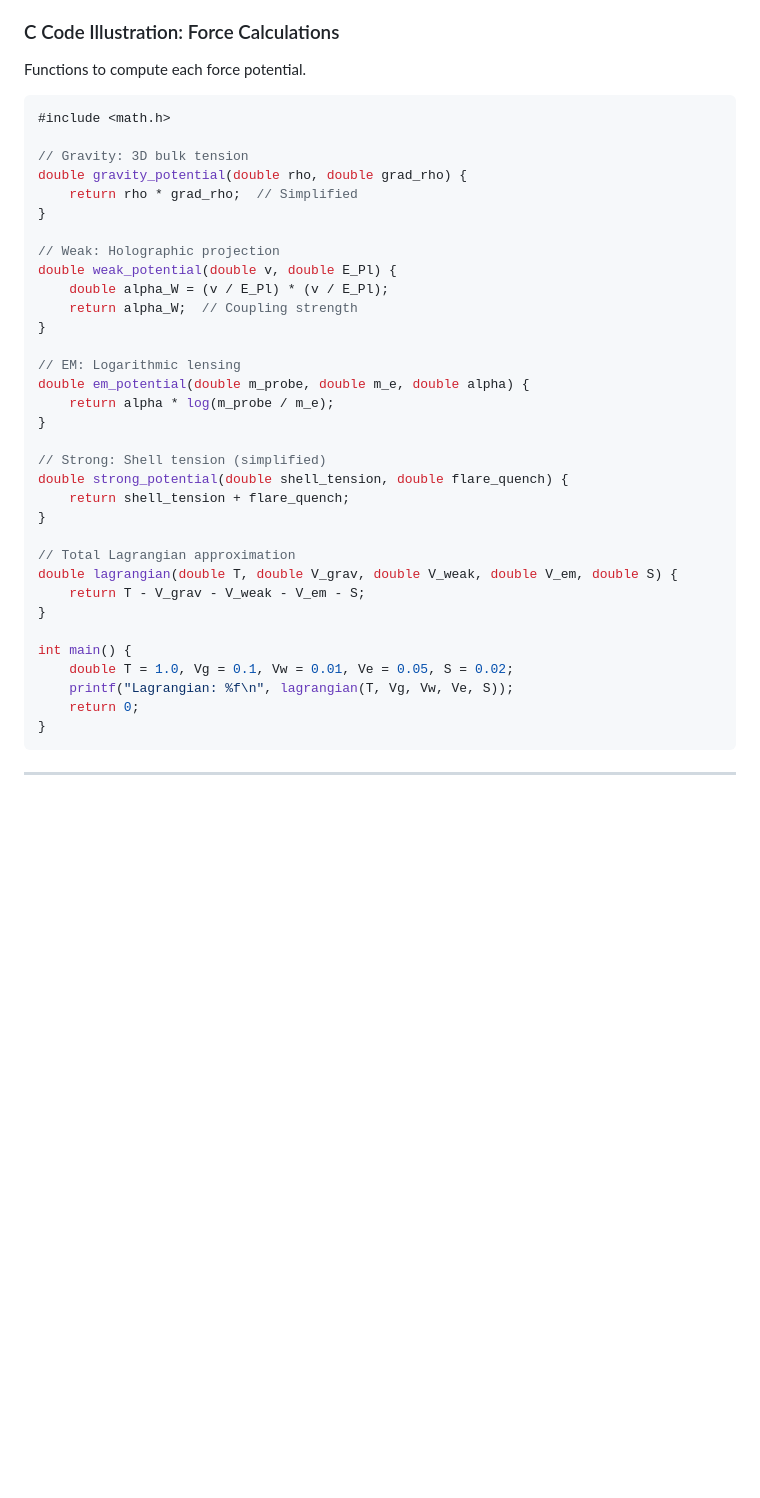
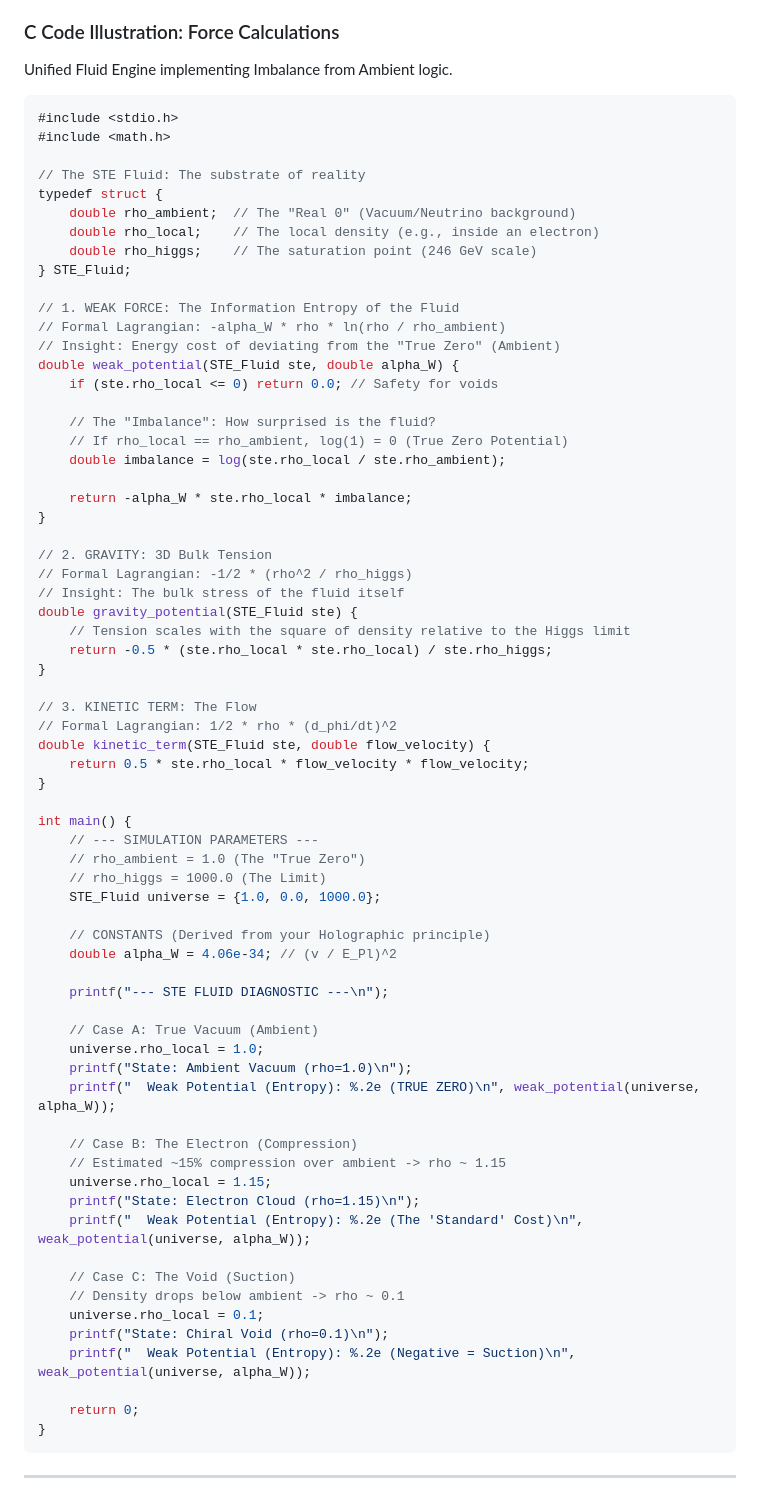
Before and after one commit to wmhorsey/STE-model, a Markdown page: 11-11-2025/STE-Model_MasterDoc_WithCode_11_12_2025.md, the part around the change. Rendered like a GitHub page; blank space fills up the shorter version.

Commit message:
Refactor C code illustrations for unified fluid engine; implement ambient logic for force calculations and enhance clarity in weak potential dynamics.

````diff
--- a/11-11-2025/STE-Model_MasterDoc_WithCode_11_12_2025.md
+++ b/11-11-2025/STE-Model_MasterDoc_WithCode_11_12_2025.md
@@ -149,40 +149,74 @@ Forces emerge geometrically:
 
 ### C Code Illustration: Force Calculations
 
-Functions to compute each force potential.
+Unified Fluid Engine implementing Imbalance from Ambient logic.
 
 ```c
+#include <stdio.h>
 #include <math.h>
 
-// Gravity: 3D bulk tension
-double gravity_potential(double rho, double grad_rho) {
-    return rho * grad_rho;  // Simplified
+// The STE Fluid: The substrate of reality
+typedef struct {
+    double rho_ambient;  // The "Real 0" (Vacuum/Neutrino background)
+    double rho_local;    // The local density (e.g., inside an electron)
+    double rho_higgs;    // The saturation point (246 GeV scale)
+} STE_Fluid;
+
+// 1. WEAK FORCE: The Information Entropy of the Fluid
+// Formal Lagrangian: -alpha_W * rho * ln(rho / rho_ambient)
+// Insight: Energy cost of deviating from the "True Zero" (Ambient)
+double weak_potential(STE_Fluid ste, double alpha_W) {
+    if (ste.rho_local <= 0) return 0.0; // Safety for voids
+
+    // The "Imbalance": How surprised is the fluid?
+    // If rho_local == rho_ambient, log(1) = 0 (True Zero Potential)
+    double imbalance = log(ste.rho_local / ste.rho_ambient);
+
+    return -alpha_W * ste.rho_local * imbalance;
 }
 
-// Weak: Holographic projection
-double weak_potential(double v, double E_Pl) {
-    double alpha_W = (v / E_Pl) * (v / E_Pl);
-    return alpha_W;  // Coupling strength
+// 2. GRAVITY: 3D Bulk Tension
+// Formal Lagrangian: -1/2 * (rho^2 / rho_higgs)
+// Insight: The bulk stress of the fluid itself
+double gravity_potential(STE_Fluid ste) {
+    // Tension scales with the square of density relative to the Higgs limit
+    return -0.5 * (ste.rho_local * ste.rho_local) / ste.rho_higgs;
 }
 
-// EM: Logarithmic lensing
-double em_potential(double m_probe, double m_e, double alpha) {
-    return alpha * log(m_probe / m_e);
-}
-
-// Strong: Shell tension (simplified)
-double strong_potential(double shell_tension, double flare_quench) {
-    return shell_tension + flare_quench;
-}
-
-// Total Lagrangian approximation
-double lagrangian(double T, double V_grav, double V_weak, double V_em, double S) {
-    return T - V_grav - V_weak - V_em - S;
+// 3. KINETIC TERM: The Flow
+// Formal Lagrangian: 1/2 * rho * (d_phi/dt)^2
+double kinetic_term(STE_Fluid ste, double flow_velocity) {
+    return 0.5 * ste.rho_local * flow_velocity * flow_velocity;
 }
 
 int main() {
-    double T = 1.0, Vg = 0.1, Vw = 0.01, Ve = 0.05, S = 0.02;
-    printf("Lagrangian: %f\n", lagrangian(T, Vg, Vw, Ve, S));
+    // --- SIMULATION PARAMETERS ---
+    // rho_ambient = 1.0 (The "True Zero")
+    // rho_higgs = 1000.0 (The Limit)
+    STE_Fluid universe = {1.0, 0.0, 1000.0};
+
+    // CONSTANTS (Derived from your Holographic principle)
+    double alpha_W = 4.06e-34; // (v / E_Pl)^2
+
+    printf("--- STE FLUID DIAGNOSTIC ---\n");
+
+    // Case A: True Vacuum (Ambient)
+    universe.rho_local = 1.0;
+    printf("State: Ambient Vacuum (rho=1.0)\n");
+    printf("  Weak Potential (Entropy): %.2e (TRUE ZERO)\n", weak_potential(universe, alpha_W));
+
+    // Case B: The Electron (Compression)
+    // Estimated ~15% compression over ambient -> rho ~ 1.15
+    universe.rho_local = 1.15;
+    printf("State: Electron Cloud (rho=1.15)\n");
+    printf("  Weak Potential (Entropy): %.2e (The 'Standard' Cost)\n", weak_potential(universe, alpha_W));
+
+    // Case C: The Void (Suction)
+    // Density drops below ambient -> rho ~ 0.1
+    universe.rho_local = 0.1;
+    printf("State: Chiral Void (rho=0.1)\n");
+    printf("  Weak Potential (Entropy): %.2e (Negative = Suction)\n", weak_potential(universe, alpha_W));
+
     return 0;
 }
 ```
````
